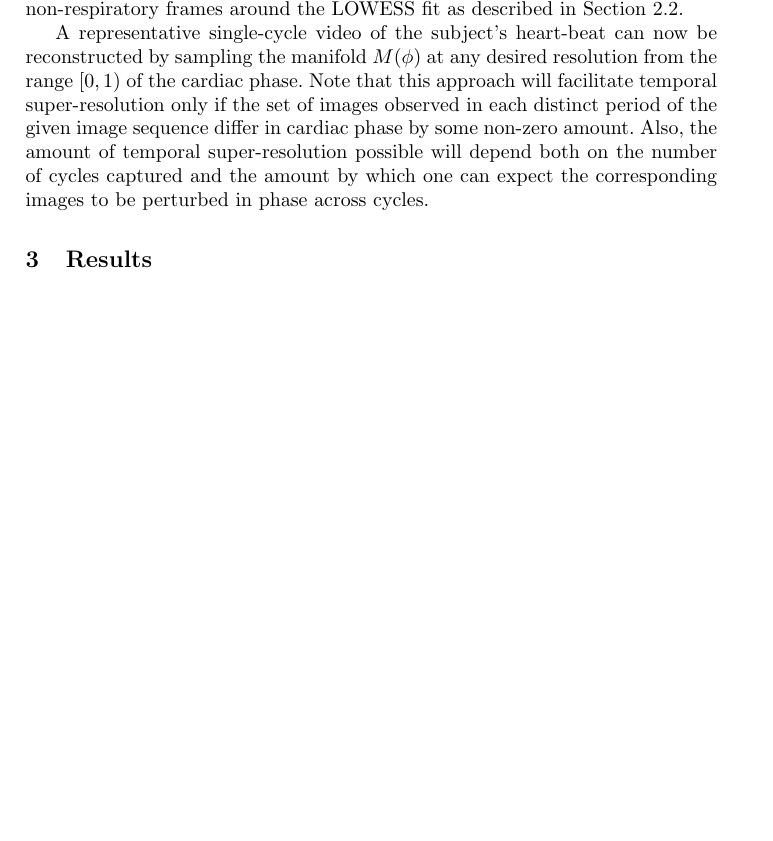
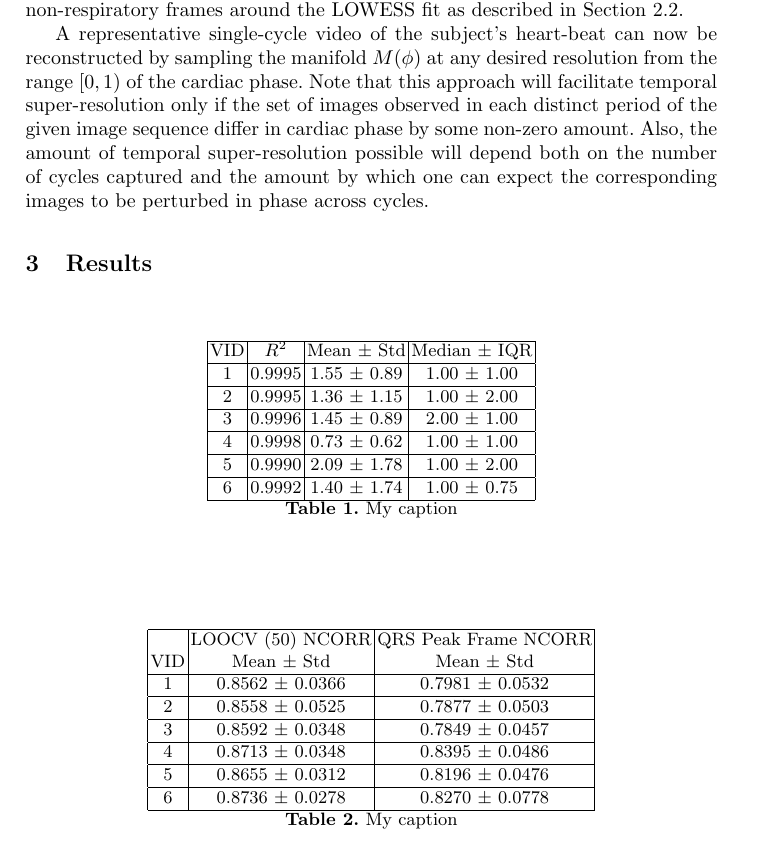
Before and after one commit to cdeepakroy/usgating_miccai_2017, a LaTeX paper (paper155.tex): part of page 7 of 8, cut so that both start at the same text, the shorter picture padded with empty space. Compiled offline with pdfLaTeX.

Commit message:
Added tables into latex file

```diff
--- a/paper155.tex
+++ b/paper155.tex
@@ -149,6 +149,37 @@ where kernel $K\left( \phi, \hat{\phi}_{heart}(t) \right) = exp\left \{ -\frac{
 \section{Results}
 \label{sec:results}
 %
+\begin{table}[h]
+\centering
+\begin{tabular}{|c|c|c|c|}
+\hline
+VID & $R^2$ & Mean $\pm$ Std & Median $\pm$ IQR \\ \hline
+1 & 0.9995 & 1.55 $\pm$ 0.89 & 1.00 $\pm$ 1.00 \\ \hline
+2 & 0.9995 & 1.36 $\pm$ 1.15 & 1.00 $\pm$ 2.00 \\ \hline
+3 & 0.9996 & 1.45 $\pm$ 0.89 & 2.00 $\pm$ 1.00 \\ \hline
+4 & 0.9998 & 0.73 $\pm$ 0.62 & 1.00 $\pm$ 1.00 \\ \hline
+5 & 0.9990 & 2.09 $\pm$ 1.78 & 1.00 $\pm$ 2.00 \\ \hline
+6 & 0.9992 & 1.40 $\pm$ 1.74 & 1.00 $\pm$ 0.75 \\ \hline
+\end{tabular}
+\caption{My caption}
+\label{my-label}
+\end{table}
+%
+\begin{table}[h]
+\centering
+\begin{tabular}{|c|c|c|}
+\hline
+\begin{tabular}[c]{@{}c@{}}\\ VID \end{tabular} & \begin{tabular}[c]{@{}c@{}}LOOCV (50) NCORR\\ Mean $\pm$ Std\end{tabular} & \begin{tabular}[c]{@{}c@{}}QRS Peak Frame NCORR\\ Mean $\pm$ Std\end{tabular} \\ \hline
+1 & 0.8562 $\pm$ 0.0366 & 0.7981 $\pm$ 0.0532 \\ \hline
+2 & 0.8558 $\pm$ 0.0525 & 0.7877 $\pm$ 0.0503 \\ \hline
+3 & 0.8592 $\pm$ 0.0348 & 0.7849 $\pm$ 0.0457 \\ \hline
+4 & 0.8713 $\pm$ 0.0348 & 0.8395 $\pm$ 0.0486 \\ \hline
+5 & 0.8655 $\pm$ 0.0312 & 0.8196 $\pm$ 0.0476 \\ \hline
+6 & 0.8736 $\pm$ 0.0278 & 0.8270 $\pm$ 0.0778 \\ \hline
+\end{tabular}
+\caption{My caption}
+\label{my-label}
+\end{table}
 %
 \begin{IonFigT}
 \centering
```
Also changed, not shown: 2 other files.
